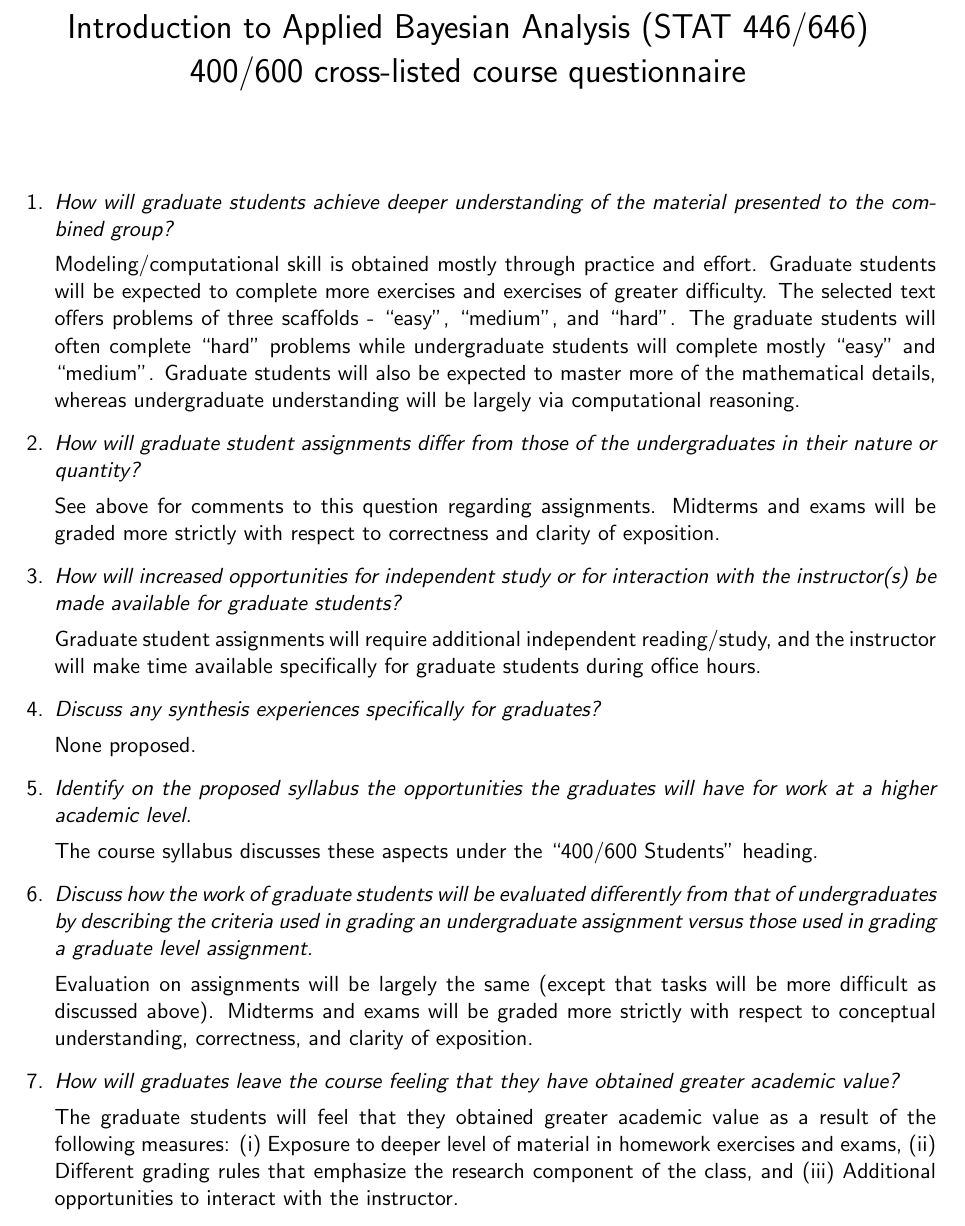
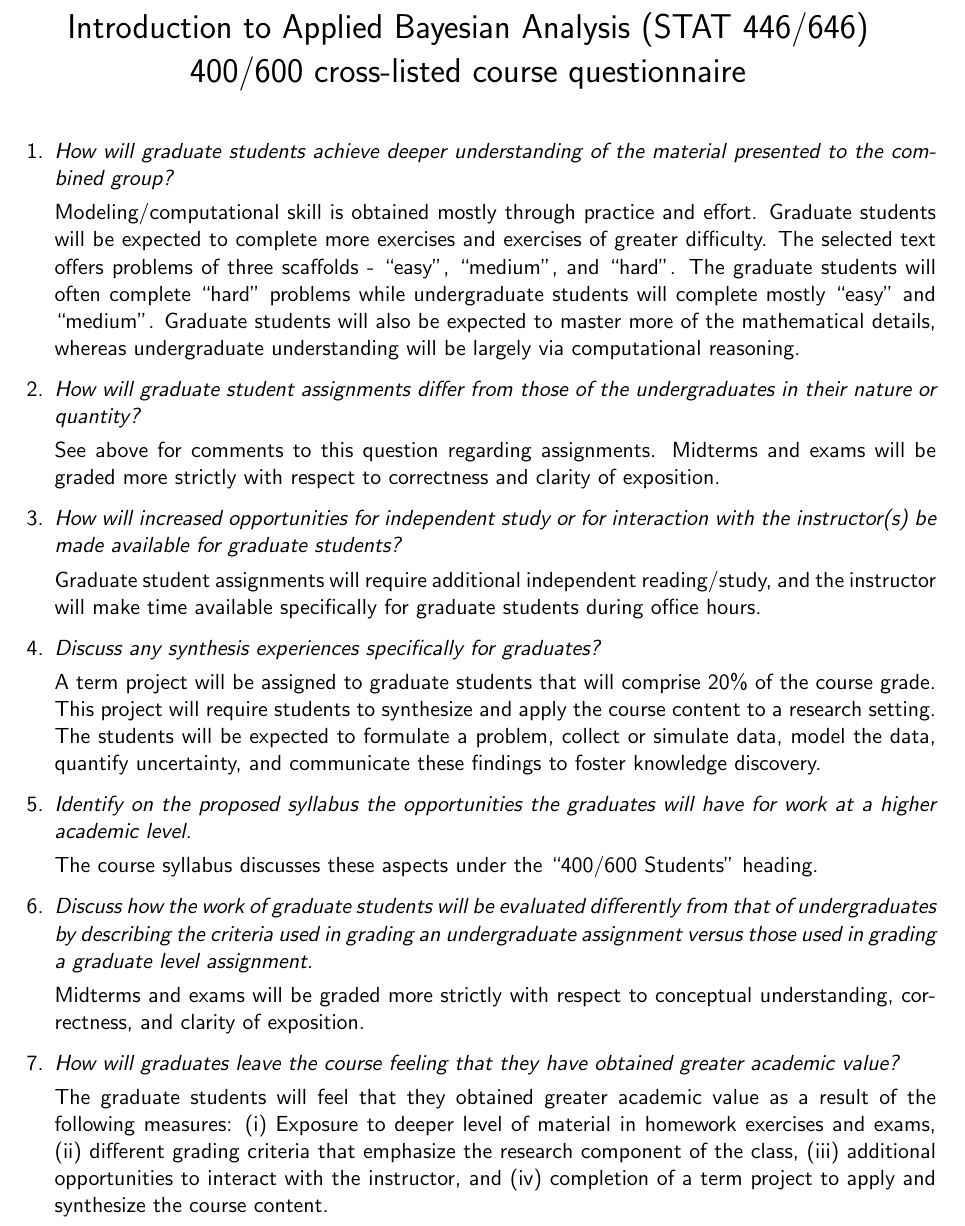
Before and after one commit to grizant/Intro_Bayes_Course, a LaTeX document (proposal_files/400-600-questionaire-Intro-To-Applied-Bayesian-Analysis.tex): part of the page, cut so that both start at the same text. Compiled offline with pdfLaTeX.

Commit message:
update questionnaire after first round of review

```diff
--- a/proposal_files/400-600-questionaire-Intro-To-Applied-Bayesian-Analysis.tex
+++ b/proposal_files/400-600-questionaire-Intro-To-Applied-Bayesian-Analysis.tex
@@ -30,7 +31,7 @@
 \date{}
 \maketitle
 
-\vspace{-0.5in}
+\vspace{-0.75in}
 
 \begin{enumerate}
 \item \emph{How will graduate students achieve deeper understanding of the material presented to the combined group?}
@@ -47,7 +48,7 @@
 
 \item \emph{Discuss any synthesis experiences specifically for graduates?}
 
-  None proposed.
+  A term project will be assigned to graduate students that will comprise 20\% of the course grade. This project will require students to synthesize and apply the course content to a research setting. The students will be expected to formulate a problem, collect or simulate data, model the data, quantify uncertainty, and communicate these findings to foster knowledge discovery.
 
 \item \emph{Identify on the proposed syllabus the opportunities the graduates will have for work at a higher academic level.}
 
@@ -55,11 +56,11 @@
 
 \item \emph{Discuss how the work of graduate students will be evaluated differently from that of undergraduates by describing the criteria used in grading an undergraduate assignment versus those used in grading a graduate level assignment.}
 
-  Evaluation on assignments will be largely the same (except that tasks will be more difficult as discussed above). Midterms and exams will be graded more strictly with respect to conceptual understanding, correctness, and clarity of exposition.
+  Midterms and exams will be graded more strictly with respect to conceptual understanding, correctness, and clarity of exposition.
 
 \item \emph{How will graduates leave the course feeling that they have obtained greater academic value?}
 
-The graduate students will feel that they obtained greater academic value as a result of the following measures: (i) Exposure to deeper level of material in homework exercises and exams, (ii) Different grading rules that emphasize the research component of the class, and (iii) Additional opportunities to interact with the instructor.
+The graduate students will feel that they obtained greater academic value as a result of the following measures: (i) Exposure to deeper level of material in homework exercises and exams, (ii) different grading criteria that emphasize the research component of the class, (iii) additional opportunities to interact with the instructor, and (iv) completion of a term project to apply and synthesize the course content.
 
 \end{enumerate}
 
```
Also changed, not shown: proposal_files/400-600-questionaire-Intro-To-Applied-Bayesian-Analysis.tex (1 more changed lines).
